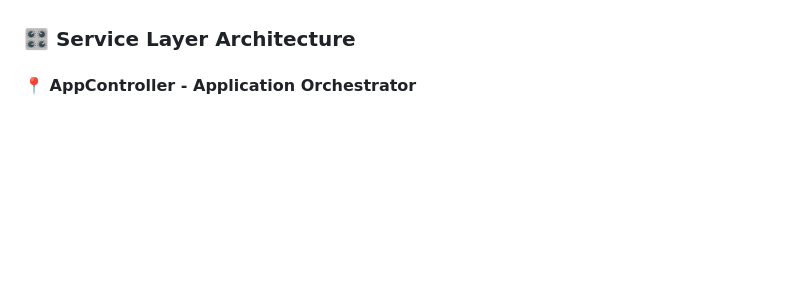
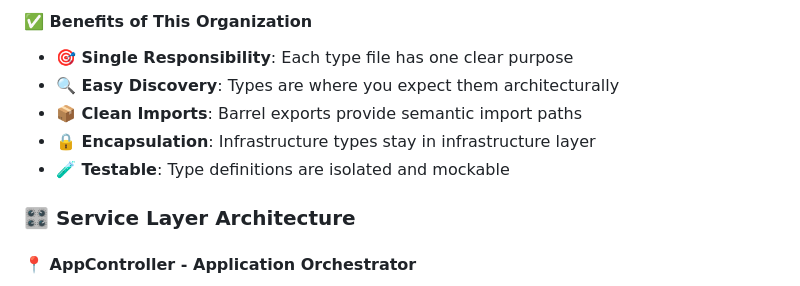
Before and after one commit to AgonisticKatai/realtime-document-viewer, a Markdown page: README.md, the part around the change printed below. Rendered like a GitHub page; blank space fills up the shorter version.

```diff
--- a/README.md
+++ b/README.md
@@ -47,3 +98,9 @@ src/
+#### ✅ **Benefits of This Organization**
+- **🎯 Single Responsibility**: Each type file has one clear purpose
+- **🔍 Easy Discovery**: Types are where you expect them architecturally
+- **📦 Clean Imports**: Barrel exports provide semantic import paths
+- **🔒 Encapsulation**: Infrastructure types stay in infrastructure layer
+- **🧪 Testable**: Type definitions are isolated and mockable
 
 ### 🎛️ **Service Layer Architecture**
 
```
Also changed, not shown: other parts of README.md (+65 -14 lines).
